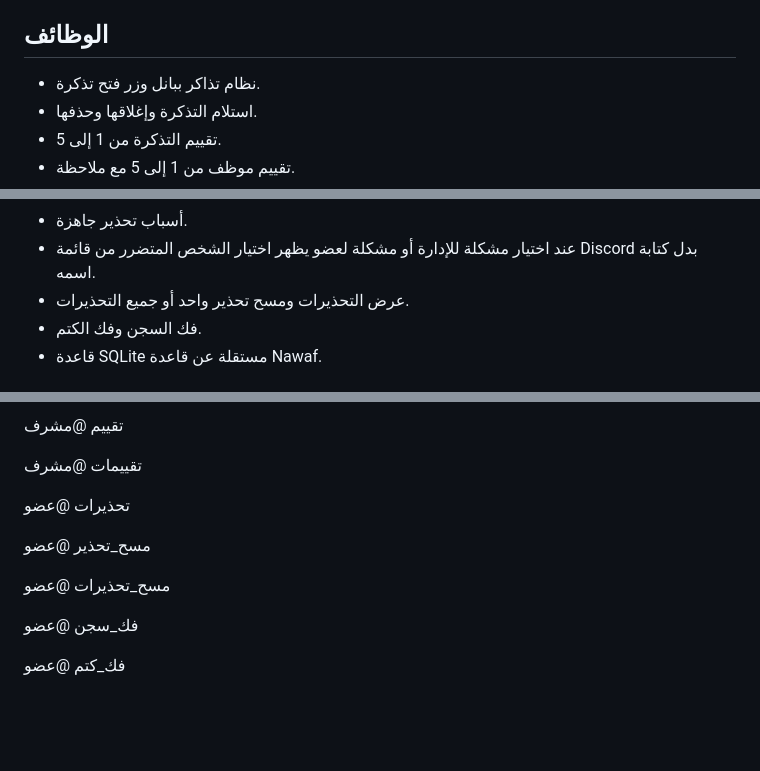
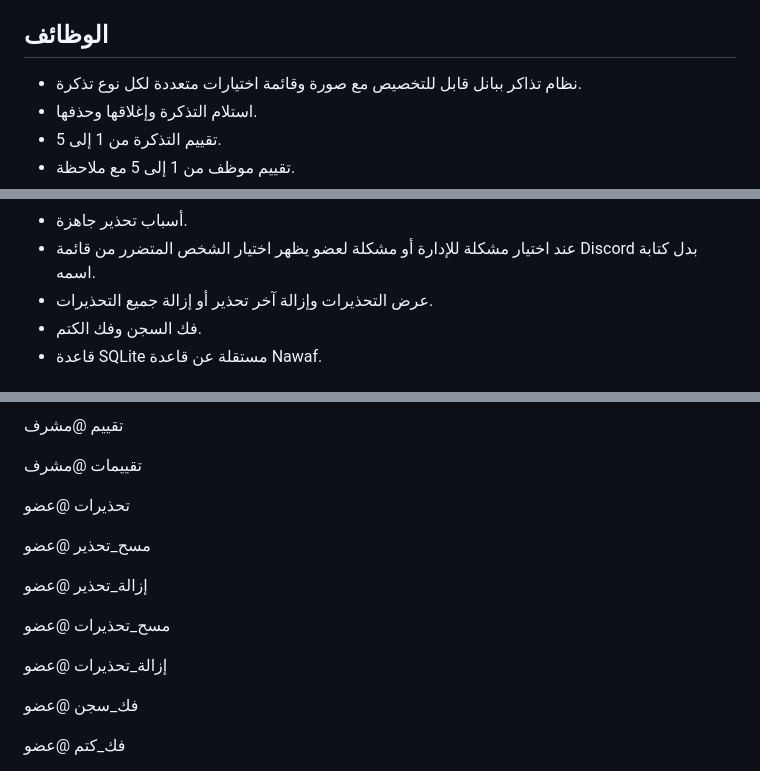
Before and after one commit to titanspeakermen027-netizen/Nawaf, a Markdown page: moderation_bot/README.md, 3 parts joined by grey strips. GitHub-like rendering; blank space fills up the shorter version.

Commit message:
docs: document configurable ticket panel and permission flow

```diff
--- a/moderation_bot/README.md
+++ b/moderation_bot/README.md
@@ -4,7 +4,7 @@
 
 ## الوظائف
 
-- نظام تذاكر ببانل وزر فتح تذكرة.
+- نظام تذاكر ببانل قابل للتخصيص مع صورة وقائمة اختيارات متعددة لكل نوع تذكرة.
 - استلام التذكرة وإغلاقها وحذفها.
 - تقييم التذكرة من 1 إلى 5.
 - تقييم موظف من 1 إلى 5 مع ملاحظة.
@@ -19,7 +19,7 @@
 - بعد التحذير الثالث: يدخل العضو السجن تلقائياً.
 - أسباب تحذير جاهزة.
 - عند اختيار مشكلة للإدارة أو مشكلة لعضو يظهر اختيار الشخص المتضرر من قائمة Discord بدل كتابة اسمه.
-- عرض التحذيرات ومسح تحذير واحد أو جميع التحذيرات.
+- عرض التحذيرات وإزالة آخر تحذير أو إزالة جميع التحذيرات.
 - فك السجن وفك الكتم.
 - قاعدة SQLite مستقلة عن قاعدة Nawaf.
 
@@ -92,7 +92,11 @@ python main.py
 
 مسح_تحذير @عضو
 
+إزالة_تحذير @عضو
+
 مسح_تحذيرات @عضو
+
+إزالة_تحذيرات @عضو
 
 فك_سجن @عضو
 
```
Also changed, not shown: other parts of moderation_bot/README.md (+1 -1 lines).
